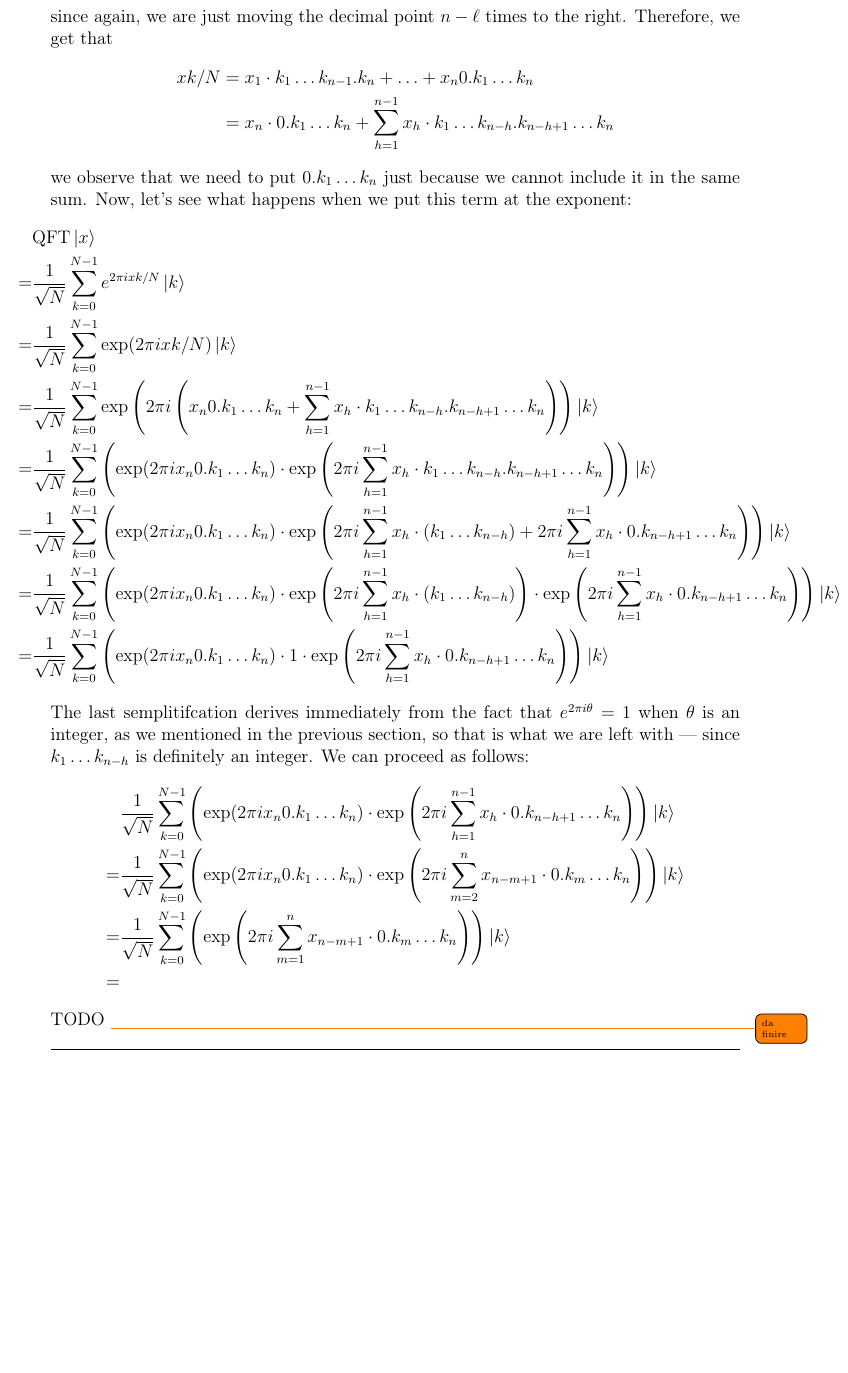
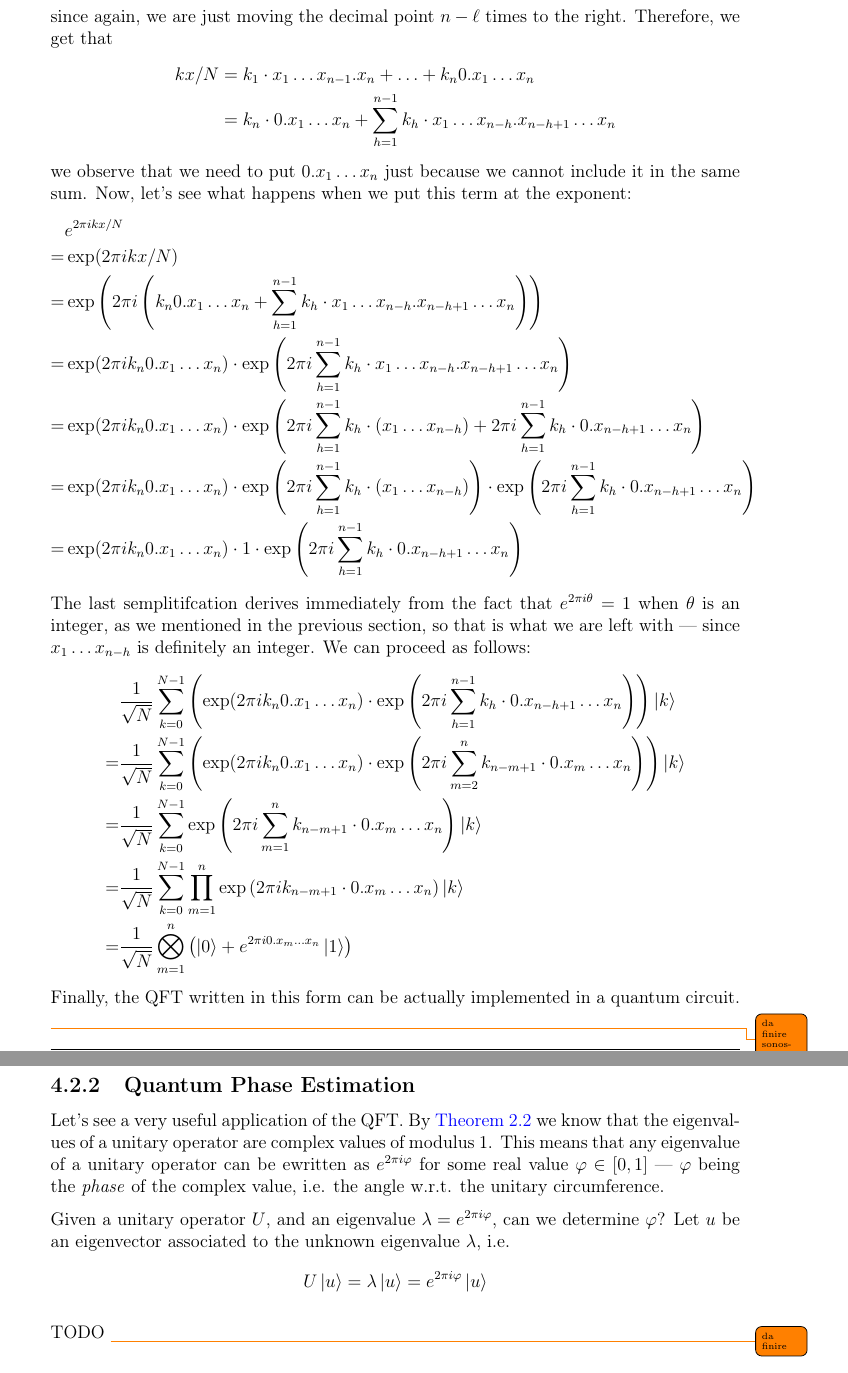
Before and after one commit to aflaag-notes/quantum-computing, a LaTeX document (src/QuantumComputing.tex): part of page 66 of 67 before the commit and two parts of pages 66 and 67 of 68 after it, the two joined at a grey line, cut so that both start at the same text, the shorter picture padded with empty space. The pictures show the PDF file src/QuantumComputing.pdf that the author committed with the source.

Commit message:
this is insanity

```diff
--- a/src/QuantumComputing.tex
+++ b/src/QuantumComputing.tex
@@ -1092,8 +1092,8 @@ Interestingly enough, we can look at what happens to the amplitudes of $q_0$ fro
         \braket{s|\psi} & = \rbk{\dfrac{1}{\sqrt N} \sum_{y \in \B^n}{\ket y}}^\dag \rbk{\sum_{x \in \B^n}{\alpha_x \ket x}} & \quad (\mbox{since $\bra s = \ket s ^\dag$})\\
                         & = \rbk{\dfrac{1}{\sqrt N} \sum_{y \in \B^n}{\bra y}} \rbk{\sum_{x \in \B^n}{\alpha_x \ket x}} & \\
                         & = \dfrac{1}{\sqrt N} \sum_{y \in \B^n}{\sum_{x \in \B^n}{\alpha_x \braket{y|x}}} & \\
-                        & = \dfrac{1}{\sqrt N} \sum_{y \in \B^n}{\sum_{x \in \B^n}{\alpha_x \delta_x,y}} & \quad (\mbox{basis states are orthonormal}) \\
-                        & = \dfrac{1}{\sqrt N} \sum_{x \in \B^n}{\alpha_x \sum_{y \in \B^n}{\delta_x,y}} & \\
+                        & = \dfrac{1}{\sqrt N} \sum_{y \in \B^n}{\sum_{x \in \B^n}{\alpha_x \delta_{xy}}} & \quad (\mbox{basis states are orthonormal}) \\
+                        & = \dfrac{1}{\sqrt N} \sum_{x \in \B^n}{\alpha_x \sum_{y \in \B^n}{\delta_{xy}}} & \\
                         & = \dfrac{1}{\sqrt N} \sum_{x \in \B^n}{\alpha_x} & \\
                         & = \sqrt N \overline{\alpha_\psi}
     \end{alignedat}
@@ -1335,8 +1335,3 @@ We observe that the QFT matrix has positive exponents, which is just a conventio
                                        & = I + \dfrac{1}{N} \sum_{\substack{j, k = 0 : \\ j \neq k }}^{N - 1}{\ket j \rbk{\dfrac{1 - e^{2 \pi i(k - j)}}{1 - e^{2\pi i (k - j)/ N}}}\bra k} & \\
         \end{alignedat}
     \end{equation*}
-    Lastly, since $k - j$ is an integer for any $j, k \in [0, N - 1]$ --- and in particular whenever $j \neq k$ --- it holds that $$e^{2 \pi i (k - j )} = \cos(2 \pi i (k - j)) + i \sin(2 \pi i (k - j)) = 1$$ Therefore, the numerator is always equal to $1 - 1 = 0$, so the sum vanishes. However, we need to check that the denominator is well defined too: we observe that $$e^{2 \pi i (k - j) / N} = \cos(2 \pi i (k - j)) + i \sin(2 \pi i (k - j))$$ and this is never equal to 1 because $(k - j )/ N$ is always not an integer since $j \neq k$ due to how we split the sums. Finally, we thus conclude that
-    \begin{equation*}
-        \begin{split}
-            \mbox{QFT}^\dag \ \mbox{QFT} & = I + \dfrac{1}{N} \sum_{\substack{j, k = 0 : \\ j \neq k }}^{N - 1}{\ket j \rbk{\dfrac{1 - 1}{1 - e^{2\pi i (k - j)/ N}}}\bra k} \\
-                                       & = I \\
@@ -1345,26 +1340,24 @@ We observe that the QFT matrix has positive exponents, which is just a conventio
     TODO \todo{prove the second product}
 \end{proof}
 
-\section{The Quantum circuit}
+\subsection{The quantum circuit}
 
 The previous section showed how the QFT matrix operator is defined, why its unitary and its similarities with the DFT. It's finally time to address the most important question: how do we turn the QFT matrix into a quantum circuit? Assume that $N = 2^n$, and consider the definition we provided $$\mbox{QFT} \ket x = \dfrac{1}{\sqrt N} \sum_{k = 0}^{N - 1}e^{+2 \pi i x k/ N} \ket k$$ The problem arises because we are using fractional exponents, however $x \in \B^n$. To solve this issue, we need to take a closer look at the exponent. Since $x \in \B^n$, there exist some bits $x_1, \ldots, x_n \in \B$ such that $x$ can be written as $$x = x_1 \cdot 2^{n - 1} + \ldots + x_n \cdot 2^{0}$$ Since $k \in [0, N- 1]$, we can also define such $k_1, \ldots, k_n \in \B$, and we can see what happens when we evaluate $xk/N$:
 \begin{equation*}
     \begin{split}
-        xk/N & = \dfrac{\rbk{x_1 \cdot 2^{n - 1} + \ldots + x_n \cdot 2^0} \cdot \rbk{k_1 2^{n - 1} + \ldots + k_n 2^0}}{2^n} \\
-             & = \rbk{x_1 \cdot 2^{n - 1} + \ldots + x_n \cdot 2^0} \cdot \rbk{k_1 \cdot \dfrac{2^{n - 1}}{2 ^ n} + \ldots + k_n \cdot \dfrac{2^0}{2^n}} \\
-             & = \rbk{x_1 \cdot 2^{n - 1} + \ldots + x_n \cdot 2^0} \cdot 0.k_1 \ldots k_n \\
-             & = x_1 \cdot 2^{n - 1} \cdot 0.k_1 \ldots k_n + \ldots + x_n \cdot 2^0 \cdot  0.k_1 \ldots k_n
+        kx/N & = \dfrac{\rbk{k_1 \cdot 2^{n - 1} + \ldots + k_n \cdot 2^0} \cdot \rbk{x_1 2^{n - 1} + \ldots + x_n 2^0}}{2^n} \\
+             & = \rbk{k_1 \cdot 2^{n - 1} + \ldots + k_n \cdot 2^0} \cdot \rbk{x_1 \cdot \dfrac{2^{n - 1}}{2 ^ n} + \ldots + x_n \cdot \dfrac{2^0}{2^n}} \\
+             & = \rbk{k_1 \cdot 2^{n - 1} + \ldots + k_n \cdot 2^0} \cdot 0.x_1 \ldots x_n \\
+             & = k_1 \cdot 2^{n - 1} \cdot 0.x_1 \ldots x_n + \ldots + k_n \cdot 2^0 \cdot  0.x_1 \ldots x_n
     \end{split}
 \end{equation*}
-This is true because we recall that $$0.k_1 \ldots k_n = k_1 \cdot 2^{-1} + \ldots + k_n \cdot 2^{-n}$$ and since we are computing $k / N$ and $N = 2^n$ what we get is just a \curlyquotes{displacement of the decimal point}, but in binary. Now, we observe that $$\forall \ell \in [n] \quad 2^{n - \ell} \cdot 0.k_1 \ldots k_n = k_1 \ldots k_{n - \ell} . k_{n - \ell + 1} \ldots k_n$$ since again, we are just moving the decimal point $n - \ell$ times to the right. Therefore, we get that
+This is true because we recall that $$0.x_1 \ldots x_n = x_1 \cdot 2^{-1} + \ldots + x_n \cdot 2^{-n}$$ and since we are computing $x / N$ and $N = 2^n$ what we get is just a \curlyquotes{displacement of the decimal point}, but in binary. Now, we observe that $$\forall \ell \in [n] \quad 2^{n - \ell} \cdot 0.x_1 \ldots x_n = x_1 \ldots x_{n - \ell} . x_{n - \ell + 1} \ldots x_n$$ since again, we are just moving the decimal point $n - \ell$ times to the right. Therefore, we get that
 \begin{equation*}
     \begin{split}
-        xk/N & = x_1 \cdot k_1 \ldots k_{n - 1}. k_n + \ldots + x_n 0.k_1 \ldots k_n \\
-             & = x_n \cdot 0.k_1 \ldots k_n + \sum_{h = 1}^{n - 1}{x_h \cdot k_1 \ldots k_{n - h}.k_{n - h + 1} \ldots k_n}
+        kx/N & = k_1 \cdot x_1 \ldots x_{n - 1}. x_n + \ldots + k_n 0.x_1 \ldots x_n \\
+             & = k_n \cdot 0.x_1 \ldots x_n + \sum_{h = 1}^{n - 1}{k_h \cdot x_1 \ldots x_{n - h}.x_{n - h + 1} \ldots x_n}
     \end{split}
 \end{equation*}
-we observe that we need to put $0.k_1 \ldots k_n$ just because we cannot include it in the same sum. Now, let's see what happens when we put this term at the exponent:
+we observe that we need to put $0.x_1 \ldots x_n$ just because we cannot include it in the same sum. Now, let's see what happens when we put this term at the exponent:
 \begin{equation*}
-    \hspace{-1.5cm}
     \begin{split}
-        & \mbox{QFT} \ket x \\
@@ -1376,2 +1364,2 @@ we observe that we need to put $0.k_1 \ldots k_n$ just because we cannot include
-                          =&  \dfrac{1}{\sqrt N} \sum_{k = 0}^{N - 1}{\rbk{\exp(2 \pi i x_n0.k_1 \ldots k_n  ) \cdot \exp\rbk{2 \pi i \sum_{h = 1}^{n - 1}{x_h \cdot \rbk{k_1 \ldots k_{n - h}}}} \cdot \exp \rbk{ 2 \pi i \sum_{h = 1}^{n-1}{x_h \cdot 0.k_{n - h + 1}} \ldots k_n}}\ket k } \\
-                          =&  \dfrac{1}{\sqrt N} \sum_{k = 0}^{N - 1}{\rbk{\exp(2 \pi i x_n0.k_1 \ldots k_n  ) \cdot 1 \cdot \exp \rbk{ 2 \pi i \sum_{h = 1}^{n-1}{x_h \cdot 0.k_{n - h + 1}\ldots k_n} }}\ket k } \\
+         & e^{2 \pi i k x /N} \\
+        = & \exp(2 \pi i k x /N) \\
@@ -1378,15 +1369,25 @@ we observe that we need to put $0.k_1 \ldots k_n$ just because we cannot include
+                          =& \exp(2 \pi i k_n0.x_1 \ldots x_n  ) \cdot \exp\rbk{2 \pi i \sum_{h = 1}^{n - 1}{k_h \cdot \rbk{x_1 \ldots x_{n - h}}}} \cdot \exp \rbk{ 2 \pi i \sum_{h = 1}^{n-1}{k_h \cdot 0.x_{n - h + 1}} \ldots x_n} \\
+                          =& \exp(2 \pi i k_n0.x_1 \ldots x_n  ) \cdot 1 \cdot \exp \rbk{ 2 \pi i \sum_{h = 1}^{n-1}{k_h \cdot 0.x_{n - h + 1}\ldots x_n} } \\
     \end{split}
 \end{equation*}
-The last semplitifcation derives immediately from the fact that $e^{2 \pi i \theta} = 1$ when $\theta$ is an integer, as we mentioned in the previous section, so that is what we are left with --- since $k_1 \ldots k_{n - h}$ is definitely an integer. We can proceed as follows:
+The last semplitifcation derives immediately from the fact that $e^{2 \pi i \theta} = 1$ when $\theta$ is an integer, as we mentioned in the previous section, so that is what we are left with --- since $x_1 \ldots x_{n - h}$ is definitely an integer. We can proceed as follows:
 \begin{equation*}
     \begin{split}
-          & \dfrac{1}{\sqrt N} \sum_{k = 0}^{N - 1}{\rbk{\exp(2 \pi i x_n0.k_1 \ldots k_n  ) \cdot \exp \rbk{ 2 \pi i \sum_{h = 1}^{n-1}{x_h \cdot 0.k_{n - h + 1}\ldots k_n}} }\ket k } \\
-        = & \dfrac{1}{\sqrt N} \sum_{k = 0}^{N - 1}{\rbk{\exp(2 \pi i x_n0.k_1 \ldots k_n  ) \cdot \exp \rbk{ 2 \pi i \sum_{m = 2}^{n}{x_{n - m + 1} \cdot 0.k_m\ldots k_n} }}\ket k } \\
-        = & \dfrac{1}{\sqrt N} \sum_{k = 0}^{N - 1}{\rbk{\exp \rbk{2 \pi i \sum_{m = 1}^n{x_{n - m + 1} \cdot 0. k_m \ldots k_n}}}\ket k } \\
-        % = & \dfrac{1}{\sqrt N} \sum_{k = 0}^{N - 1}{\rbk{\exp \rbk{2 \pi i \sum_{h = 1}^n{x_m \cdot 0. k_m \ldots k_n}}}\ket k } \\
-        = &
+          & \dfrac{1}{\sqrt N} \sum_{k = 0}^{N - 1}{\rbk{\exp(2 \pi i k_n0.x_1 \ldots x_n  ) \cdot \exp \rbk{ 2 \pi i \sum_{h = 1}^{n-1}{k_h \cdot 0.x_{n - h + 1}\ldots x_n}} }\ket k } \\
+        = & \dfrac{1}{\sqrt N} \sum_{k = 0}^{N - 1}{\rbk{\exp(2 \pi i k_n0.x_1 \ldots x_n  ) \cdot \exp \rbk{ 2 \pi i \sum_{m = 2}^{n}{k_{n - m + 1} \cdot 0.x_m\ldots x_n} }}\ket k } \\
+        = & \dfrac{1}{\sqrt N} \sum_{k = 0}^{N - 1}{\exp \rbk{2 \pi i \sum_{m = 1}^n{k_{n - m + 1} \cdot 0. x_m \ldots x_n}}\ket k } \\
+        = & \dfrac{1}{\sqrt N} \sum_{k = 0}^{N - 1}{\prod_{m = 1}^n{\exp \rbk{2 \pi i k_{n - m + 1} \cdot 0.x_m \ldots x_n}} \ket k} \\
+        = & \dfrac{1}{\sqrt N} \bigotimes_{m = 1}^n{\rbk{\ket 0 + e^{2\pi i 0.x_m \ldots x_n} \ket 1}} \\
     \end{split}
 \end{equation*}
+Finally, the QFT written in this form can be actually implemented in a quantum circuit. \todo{da finire sonostufo}
+
+\subsection{Quantum Phase Estimation}
+
+Let's see a very useful application of the QFT. By \cref{spectral thm} we know that the eigenvalues of a unitary operator are complex values of modulus 1. This means that any eigenvalue of a unitary operator can be ewritten as $e^{2 \pi i \varphi}$ for some real value $\varphi \in [0, 1]$ --- $\varphi$ being the \tit{phase} of the complex value, i.e. the angle w.r.t. the unitary circumference.
+
+Given a unitary operator $U$, and an eigenvalue $\lambda = e^{2 \pi i \varphi}$, can we determine $\varphi$? Let $u$ be an eigenvector associated to the unknown eigenvalue $\lambda$, i.e. $$U \ket u  = \lambda \ket u = e^{2 \pi i \varphi} \ket u$$
+
 TODO \todo{da finire}
 
 \printbibliography % UNCOMMENT FOR BIBLIOGRAPHY
```
Also changed, not shown: src/QuantumComputing.pdf, src/QuantumComputing.tex (16 more changed lines), 6 other files.
